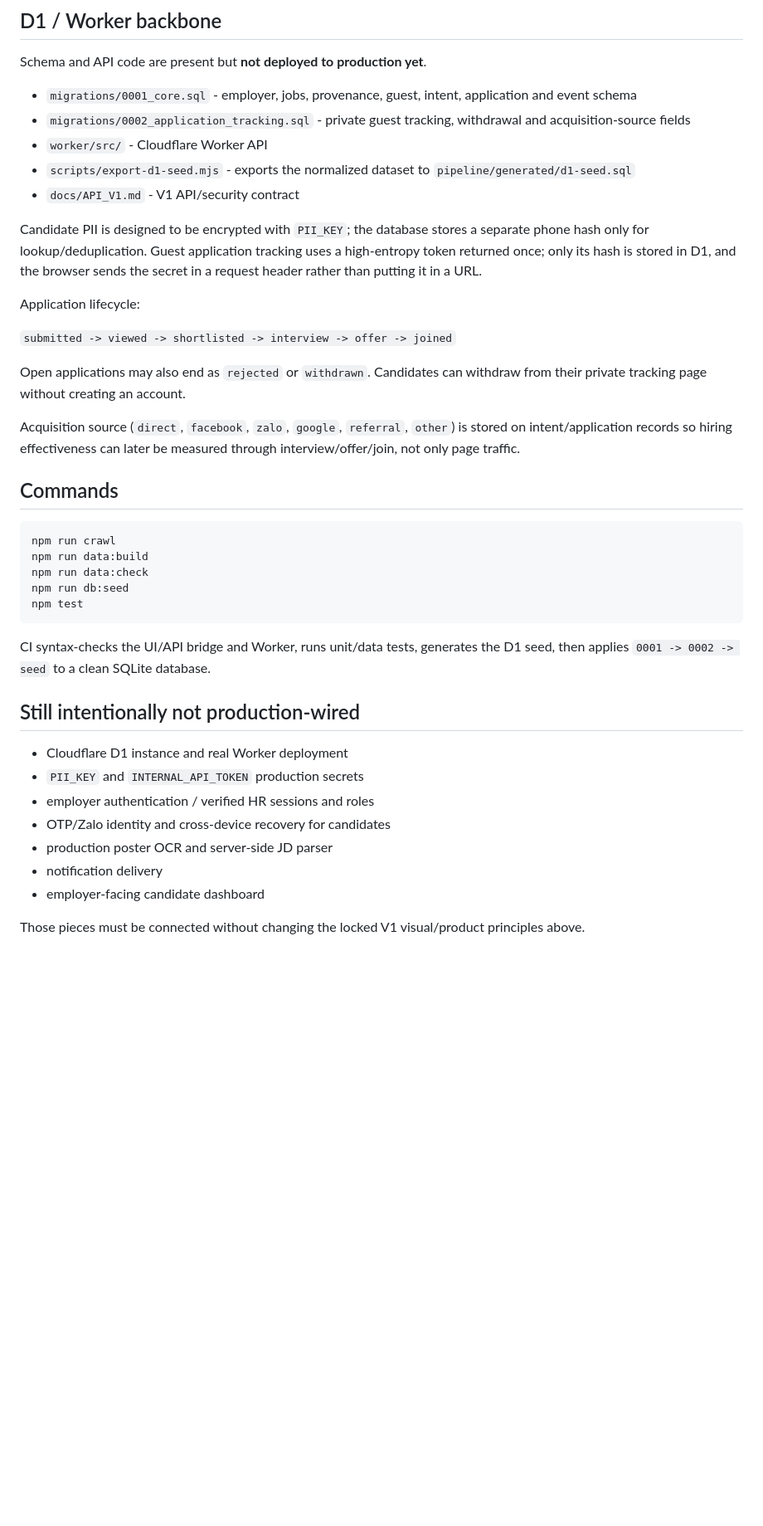
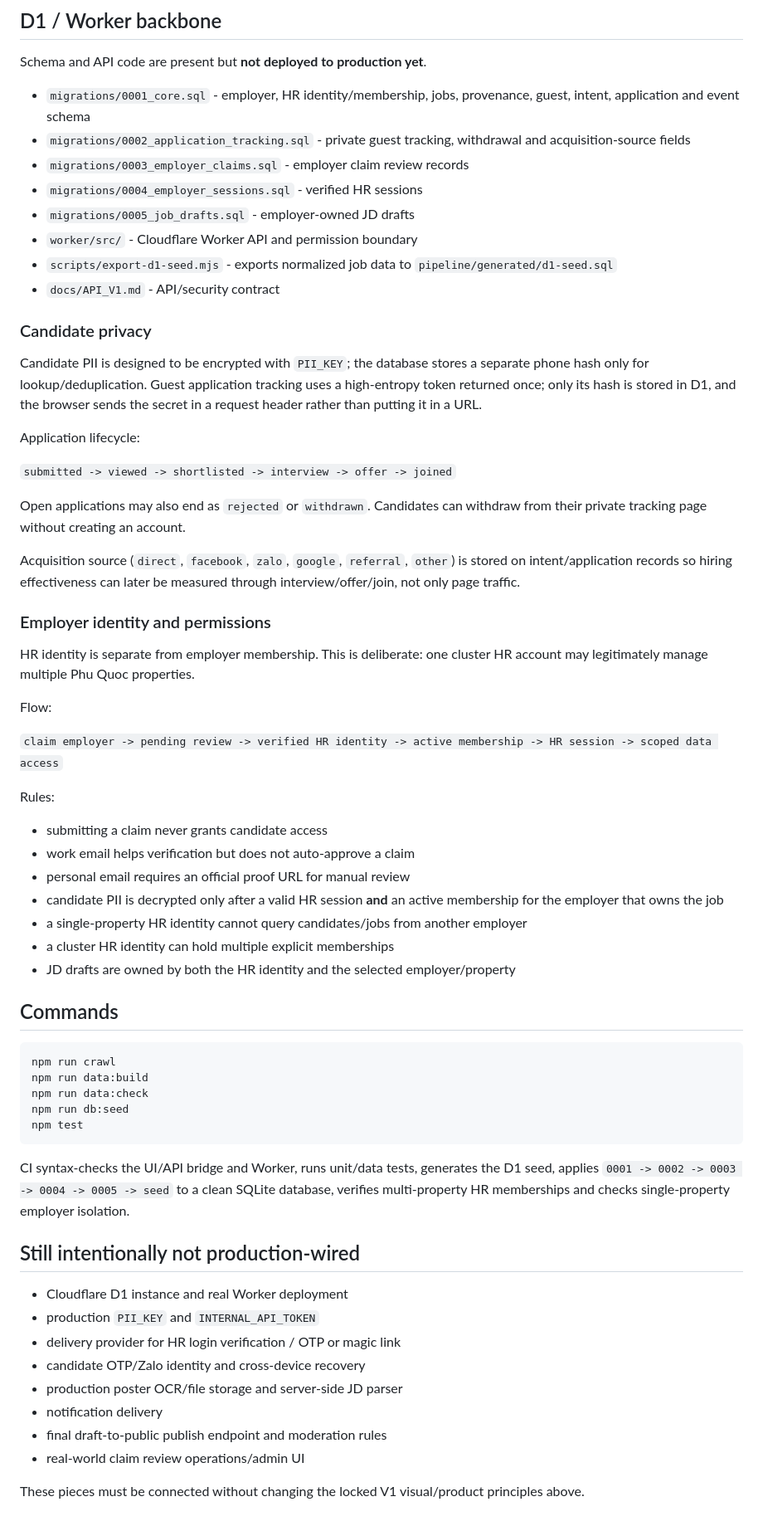
Before and after one commit to kenzuko/phuquoc-careers, a Markdown page: README.md, the part around one of its changes. Shown at 83% size. GitHub-like rendering; blank space fills up the shorter version.

Commit message:
Update V1 handoff for verified HR and draft flows

````diff
--- a/README.md
+++ b/README.md
@@ -45,11 +46,16 @@ Current seed: 16 normalized jobs, 5 employer/property entities, 3 official sourc
 
 Schema and API code are present but **not deployed to production yet**.
 
-- `migrations/0001_core.sql` - employer, jobs, provenance, guest, intent, application and event schema
+- `migrations/0001_core.sql` - employer, HR identity/membership, jobs, provenance, guest, intent, application and event schema
 - `migrations/0002_application_tracking.sql` - private guest tracking, withdrawal and acquisition-source fields
-- `worker/src/` - Cloudflare Worker API
-- `scripts/export-d1-seed.mjs` - exports the normalized dataset to `pipeline/generated/d1-seed.sql`
-- `docs/API_V1.md` - V1 API/security contract
+- `migrations/0003_employer_claims.sql` - employer claim review records
+- `migrations/0004_employer_sessions.sql` - verified HR sessions
+- `migrations/0005_job_drafts.sql` - employer-owned JD drafts
+- `worker/src/` - Cloudflare Worker API and permission boundary
+- `scripts/export-d1-seed.mjs` - exports normalized job data to `pipeline/generated/d1-seed.sql`
+- `docs/API_V1.md` - API/security contract
+
+### Candidate privacy
 
 Candidate PII is designed to be encrypted with `PII_KEY`; the database stores a separate phone hash only for lookup/deduplication. Guest application tracking uses a high-entropy token returned once; only its hash is stored in D1, and the browser sends the secret in a request header rather than putting it in a URL.
 
@@ -61,6 +67,24 @@ Open applications may also end as `rejected` or `withdrawn`. Candidates can with
 
 Acquisition source (`direct`, `facebook`, `zalo`, `google`, `referral`, `other`) is stored on intent/application records so hiring effectiveness can later be measured through interview/offer/join, not only page traffic.
 
+### Employer identity and permissions
+
+HR identity is separate from employer membership. This is deliberate: one cluster HR account may legitimately manage multiple Phu Quoc properties.
+
+Flow:
+
+`claim employer -> pending review -> verified HR identity -> active membership -> HR session -> scoped data access`
+
+Rules:
+
+- submitting a claim never grants candidate access
+- work email helps verification but does not auto-approve a claim
+- personal email requires an official proof URL for manual review
+- candidate PII is decrypted only after a valid HR session **and** an active membership for the employer that owns the job
+- a single-property HR identity cannot query candidates/jobs from another employer
+- a cluster HR identity can hold multiple explicit memberships
+- JD drafts are owned by both the HR identity and the selected employer/property
+
 ## Commands
 
 ```bash
@@ -71,16 +95,17 @@ npm run db:seed
 npm test
 ```
 
-CI syntax-checks the UI/API bridge and Worker, runs unit/data tests, generates the D1 seed, then applies `0001 -> 0002 -> seed` to a clean SQLite database.
+CI syntax-checks the UI/API bridge and Worker, runs unit/data tests, generates the D1 seed, applies `0001 -> 0002 -> 0003 -> 0004 -> 0005 -> seed` to a clean SQLite database, verifies multi-property HR memberships and checks single-property employer isolation.
 
 ## Still intentionally not production-wired
 
 - Cloudflare D1 instance and real Worker deployment
-- `PII_KEY` and `INTERNAL_API_TOKEN` production secrets
-- employer authentication / verified HR sessions and roles
-- OTP/Zalo identity and cross-device recovery for candidates
-- production poster OCR and server-side JD parser
+- production `PII_KEY` and `INTERNAL_API_TOKEN`
+- delivery provider for HR login verification / OTP or magic link
+- candidate OTP/Zalo identity and cross-device recovery
+- production poster OCR/file storage and server-side JD parser
 - notification delivery
-- employer-facing candidate dashboard
+- final draft-to-public publish endpoint and moderation rules
+- real-world claim review operations/admin UI
 
-Those pieces must be connected without changing the locked V1 visual/product principles above.
+These pieces must be connected without changing the locked V1 visual/product principles above.
````
Also changed, not shown: other parts of README.md (+4 -3 lines).
